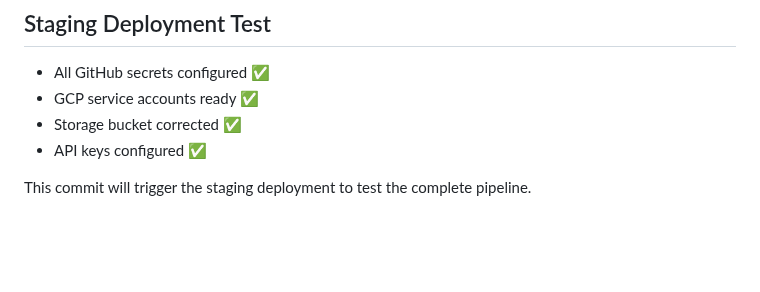
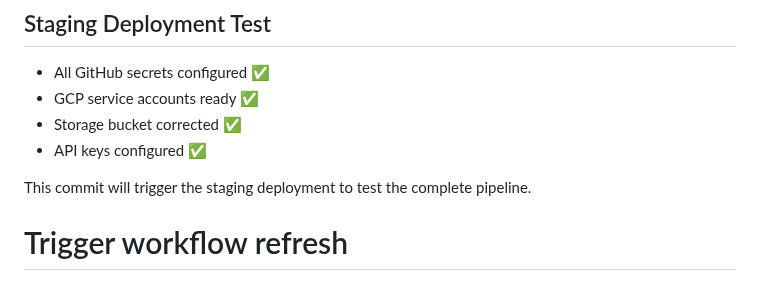
Before and after one commit to andyegli/daysave.app_v1.4.1, a Markdown page: README.md, the part around the change. Rendered like a GitHub page; blank space fills up the shorter version.

Commit message:
trigger: Force GitHub Actions refresh

```diff
--- a/README.md
+++ b/README.md
@@ -540,3 +540,4 @@ See `docs/google_address_completion.md` for comprehensive technical implementati
 - API keys configured ✅
 
 This commit will trigger the staging deployment to test the complete pipeline.
+# Trigger workflow refresh
```
